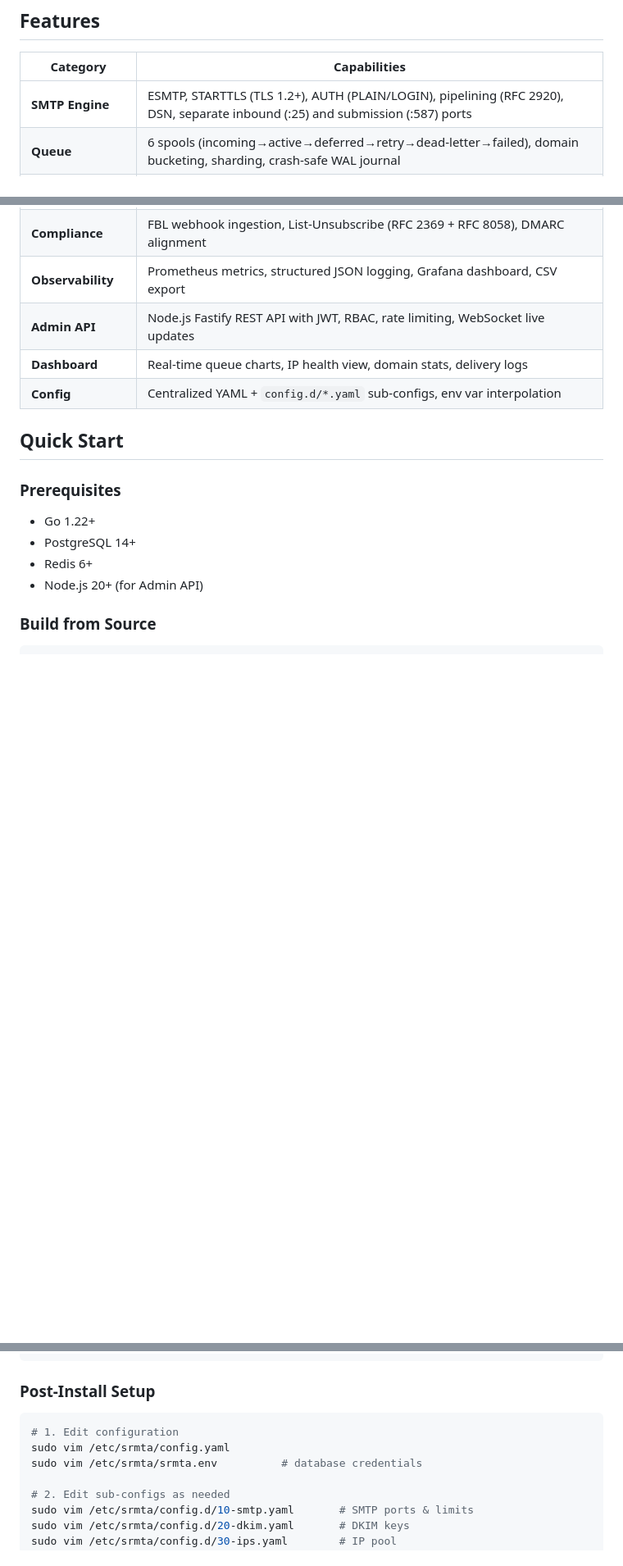
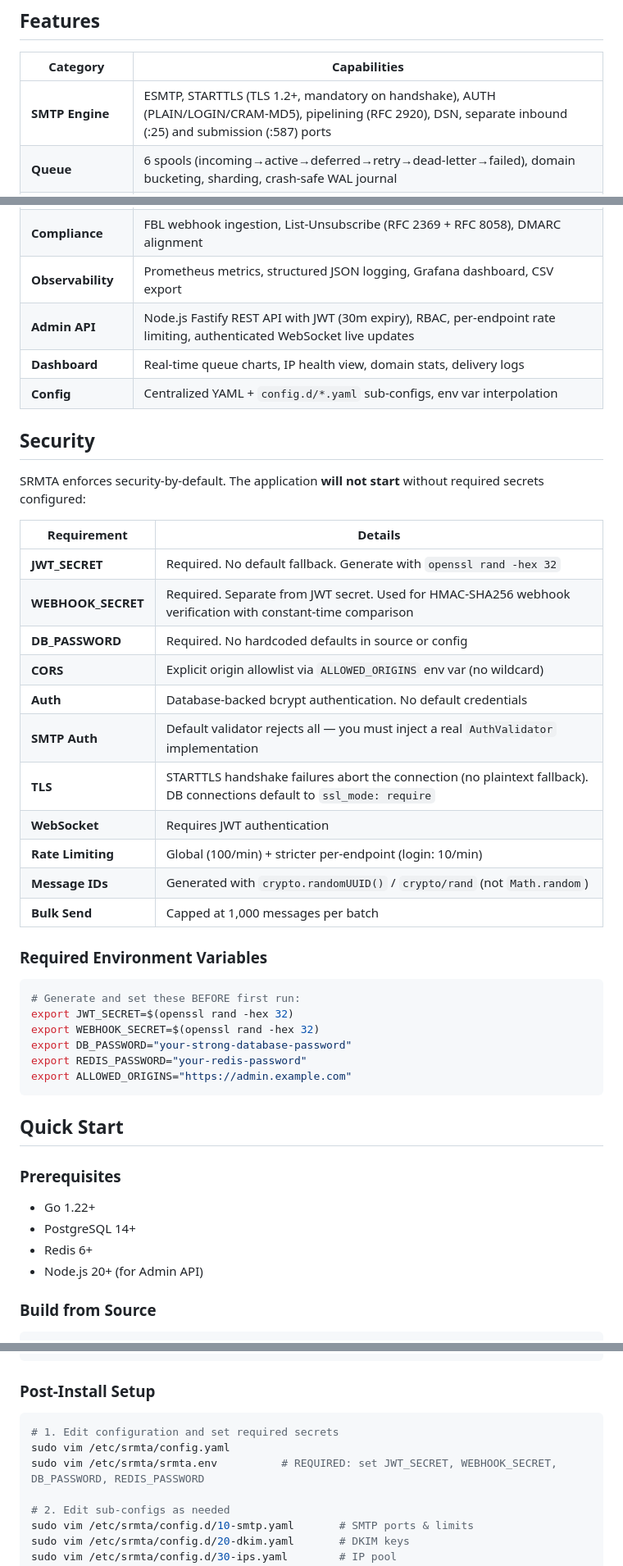
Before and after one commit to rushikeshsakharleofficial/SRMTA, a Markdown page: README.md, 3 parts joined by grey strips. Shown at 82% size. GitHub-like rendering; blank space fills up the shorter version.

Commit message:
docs: update README with security requirements and hardening details
Add Security section documenting required env vars, auth changes,
TLS enforcement, and all security-by-default behaviors introduced
in the vulnerability fix commit. Update Admin API and Dashboard
sections to reflect corrected paths and configuration.

Co-Authored-By: Claude Opus 4.6 (1M context) <noreply@anthropic.com>

````diff
--- a/README.md
+++ b/README.md
@@ -6,7 +6,7 @@ Production-grade, RFC 5321/5322 compliant MTA built in Go. Designed for high-vol
 
 | Category | Capabilities |
 |---|---|
-| **SMTP Engine** | ESMTP, STARTTLS (TLS 1.2+), AUTH (PLAIN/LOGIN), pipelining (RFC 2920), DSN, separate inbound (:25) and submission (:587) ports |
+| **SMTP Engine** | ESMTP, STARTTLS (TLS 1.2+, mandatory on handshake), AUTH (PLAIN/LOGIN/CRAM-MD5), pipelining (RFC 2920), DSN, separate inbound (:25) and submission (:587) ports |
 | **Queue** | 6 spools (incoming→active→deferred→retry→dead-letter→failed), domain bucketing, sharding, crash-safe WAL journal |
 | **DNS** | Async resolver with in-memory + Redis caching, MX priority, A/AAAA fallback, resolver pool |
 | **IP Pool** | Health scoring (4xx/5xx/timeout/TLS), auto-disable/recovery, warm-up schedules |
@@ -17,9 +17,38 @@ Production-grade, RFC 5321/5322 compliant MTA built in Go. Designed for high-vol
 | **Access Control** | INI-based `allowed_ips.ini` (`[ipv4]`/`[ipv6]`/`[relay]`) and `allowed_domains.ini` (`[domains]`), wildcard domains |
 | **Compliance** | FBL webhook ingestion, List-Unsubscribe (RFC 2369 + RFC 8058), DMARC alignment |
 | **Observability** | Prometheus metrics, structured JSON logging, Grafana dashboard, CSV export |
-| **Admin API** | Node.js Fastify REST API with JWT, RBAC, rate limiting, WebSocket live updates |
+| **Admin API** | Node.js Fastify REST API with JWT (30m expiry), RBAC, per-endpoint rate limiting, authenticated WebSocket live updates |
 | **Dashboard** | Real-time queue charts, IP health view, domain stats, delivery logs |
 | **Config** | Centralized YAML + `config.d/*.yaml` sub-configs, env var interpolation |
+
+## Security
+
+SRMTA enforces security-by-default. The application **will not start** without required secrets configured:
+
+| Requirement | Details |
+|---|---|
+| **JWT_SECRET** | Required. No default fallback. Generate with `openssl rand -hex 32` |
+| **WEBHOOK_SECRET** | Required. Separate from JWT secret. Used for HMAC-SHA256 webhook verification with constant-time comparison |
+| **DB_PASSWORD** | Required. No hardcoded defaults in source or config |
+| **CORS** | Explicit origin allowlist via `ALLOWED_ORIGINS` env var (no wildcard) |
+| **Auth** | Database-backed bcrypt authentication. No default credentials |
+| **SMTP Auth** | Default validator rejects all — you must inject a real `AuthValidator` implementation |
+| **TLS** | STARTTLS handshake failures abort the connection (no plaintext fallback). DB connections default to `ssl_mode: require` |
+| **WebSocket** | Requires JWT authentication |
+| **Rate Limiting** | Global (100/min) + stricter per-endpoint (login: 10/min) |
+| **Message IDs** | Generated with `crypto.randomUUID()` / `crypto/rand` (not `Math.random`) |
+| **Bulk Send** | Capped at 1,000 messages per batch |
+
+### Required Environment Variables
+
+```bash
+# Generate and set these BEFORE first run:
+export JWT_SECRET=$(openssl rand -hex 32)
+export WEBHOOK_SECRET=$(openssl rand -hex 32)
+export DB_PASSWORD="your-strong-database-password"
+export REDIS_PASSWORD="your-redis-password"
+export ALLOWED_ORIGINS="https://admin.example.com"
+```
 
 ## Quick Start
 
@@ -58,9 +87,9 @@ sudo apt-get install -f  # resolve dependencies
 ### Post-Install Setup
 
 ```bash
-# 1. Edit configuration
+# 1. Edit configuration and set required secrets
 sudo vim /etc/srmta/config.yaml
-sudo vim /etc/srmta/srmta.env          # database credentials
+sudo vim /etc/srmta/srmta.env          # REQUIRED: set JWT_SECRET, WEBHOOK_SECRET, DB_PASSWORD, REDIS_PASSWORD
 
 # 2. Edit sub-configs as needed
 sudo vim /etc/srmta/config.d/10-smtp.yaml       # SMTP ports & limits
````
Also changed, not shown: other parts of README.md (+11 -3 lines).
